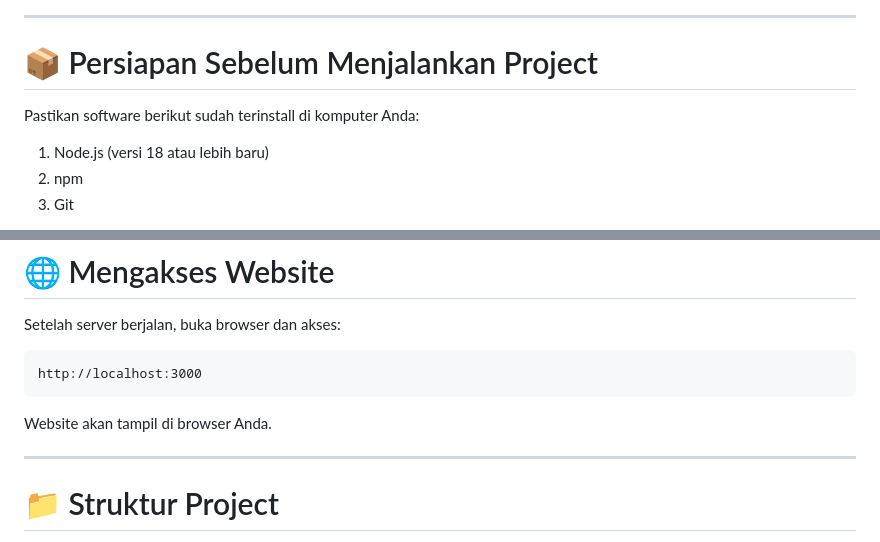
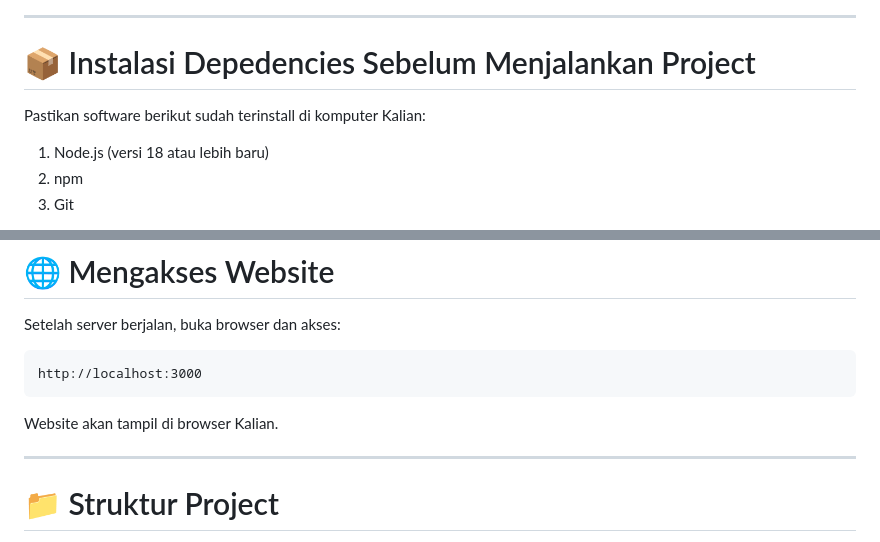
Before and after one commit to yudiiansyaah/threesome-website, a Markdown page: README.md, 2 parts joined by grey strips. GitHub-like rendering.

Commit message:
Update README for language consistency and clarity

````diff
--- a/README.md
+++ b/README.md
@@ -70,9 +70,9 @@ Tools
 
 ---
 
-# 📦 Persiapan Sebelum Menjalankan Project
+# 📦 Instalasi Depedencies Sebelum Menjalankan Project
 
-Pastikan software berikut sudah terinstall di komputer Anda:
+Pastikan software berikut sudah terinstall di komputer Kalian:
 
 1. Node.js (versi 18 atau lebih baru)
 2. npm
@@ -252,7 +252,7 @@ Setelah server berjalan, buka browser dan akses:
 http://localhost:3000
 ```
 
-Website akan tampil di browser Anda.
+Website akan tampil di browser Kalian.
 
 ---
 
````
